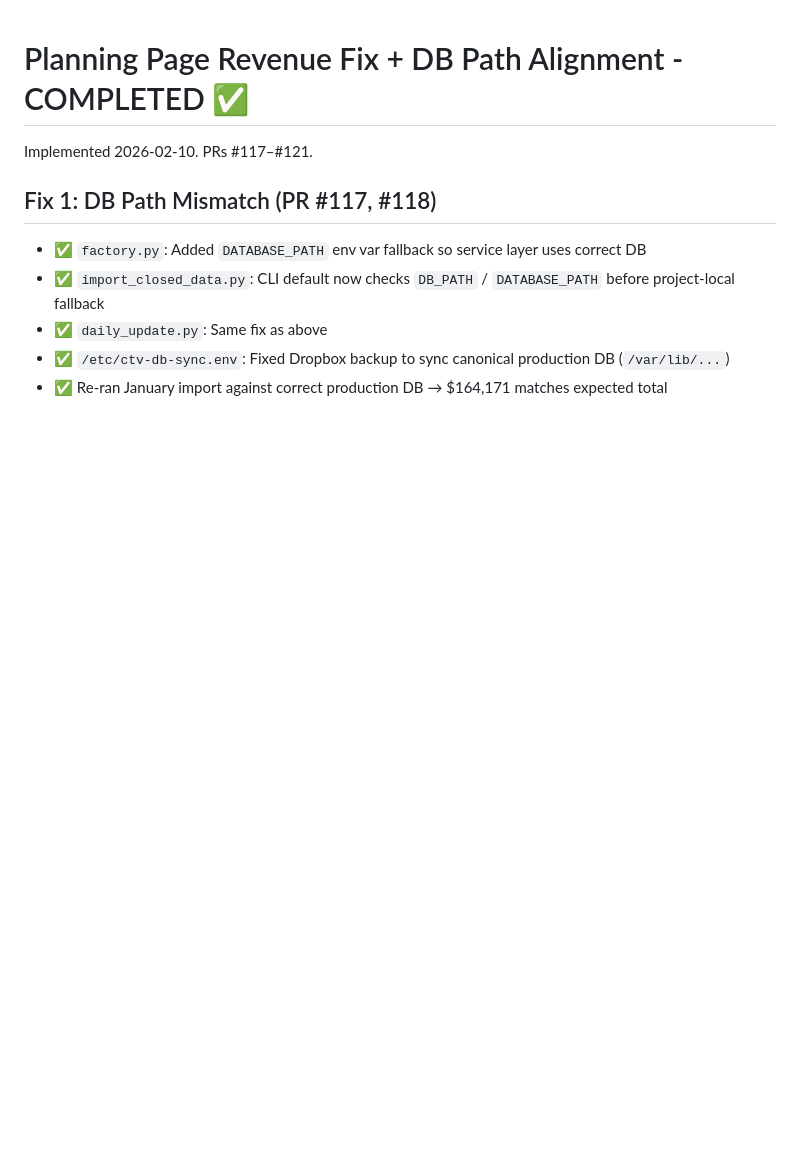
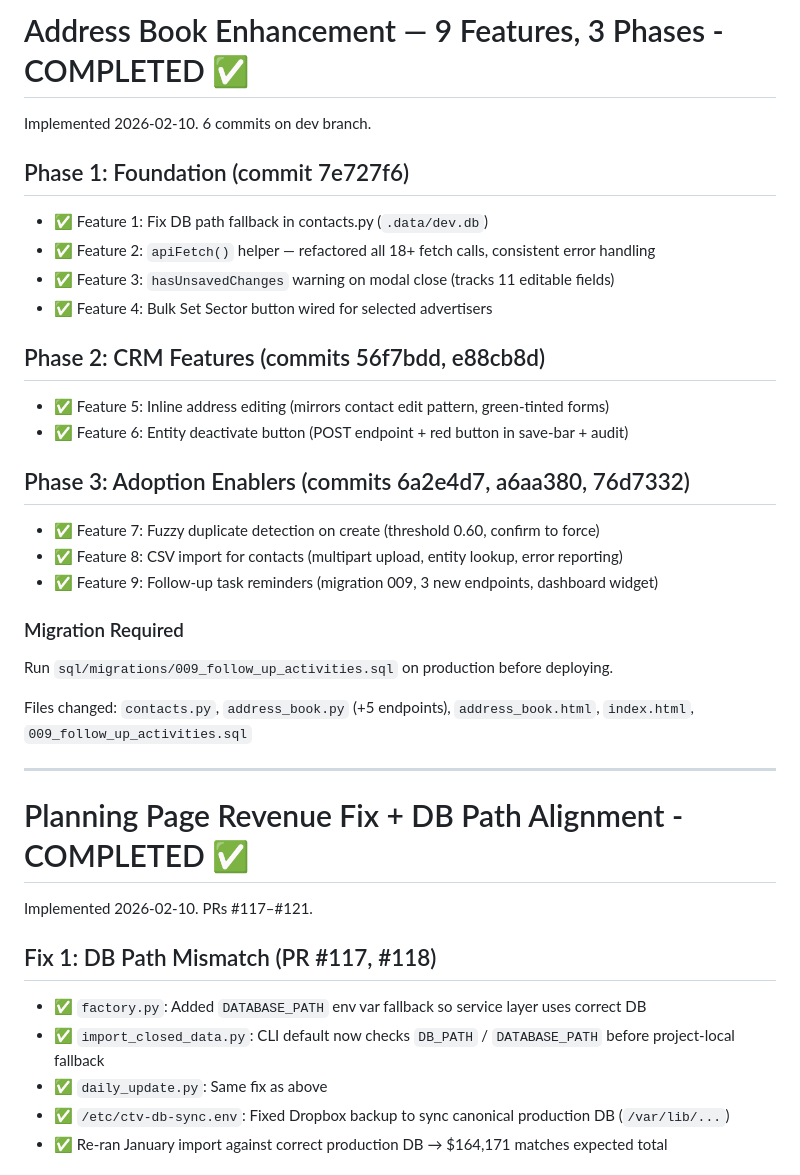
Before and after one commit to daseme/ctv-bookedbiz-db, a Markdown page: tasks/todo.md, the part around the change. Rendered like a GitHub page; blank space fills up the shorter version.

Commit message:
Update todo.md with address book enhancement completion notes
Co-Authored-By: Claude Opus 4.6 <noreply@anthropic.com>

```diff
--- a/tasks/todo.md
+++ b/tasks/todo.md
@@ -1,3 +1,29 @@
+# Address Book Enhancement — 9 Features, 3 Phases - COMPLETED ✅
+
+Implemented 2026-02-10. 6 commits on dev branch.
+
+## Phase 1: Foundation (commit 7e727f6)
+- ✅ Feature 1: Fix DB path fallback in contacts.py (`.data/dev.db`)
+- ✅ Feature 2: `apiFetch()` helper — refactored all 18+ fetch calls, consistent error handling
+- ✅ Feature 3: `hasUnsavedChanges` warning on modal close (tracks 11 editable fields)
+- ✅ Feature 4: Bulk Set Sector button wired for selected advertisers
+
+## Phase 2: CRM Features (commits 56f7bdd, e88cb8d)
+- ✅ Feature 5: Inline address editing (mirrors contact edit pattern, green-tinted forms)
+- ✅ Feature 6: Entity deactivate button (POST endpoint + red button in save-bar + audit)
+
+## Phase 3: Adoption Enablers (commits 6a2e4d7, a6aa380, 76d7332)
+- ✅ Feature 7: Fuzzy duplicate detection on create (threshold 0.60, confirm to force)
+- ✅ Feature 8: CSV import for contacts (multipart upload, entity lookup, error reporting)
+- ✅ Feature 9: Follow-up task reminders (migration 009, 3 new endpoints, dashboard widget)
+
+### Migration Required
+Run `sql/migrations/009_follow_up_activities.sql` on production before deploying.
+
+Files changed: `contacts.py`, `address_book.py` (+5 endpoints), `address_book.html`, `index.html`, `009_follow_up_activities.sql`
+
+---
+
 # Planning Page Revenue Fix + DB Path Alignment - COMPLETED ✅
 
 Implemented 2026-02-10. PRs #117–#121.
```
